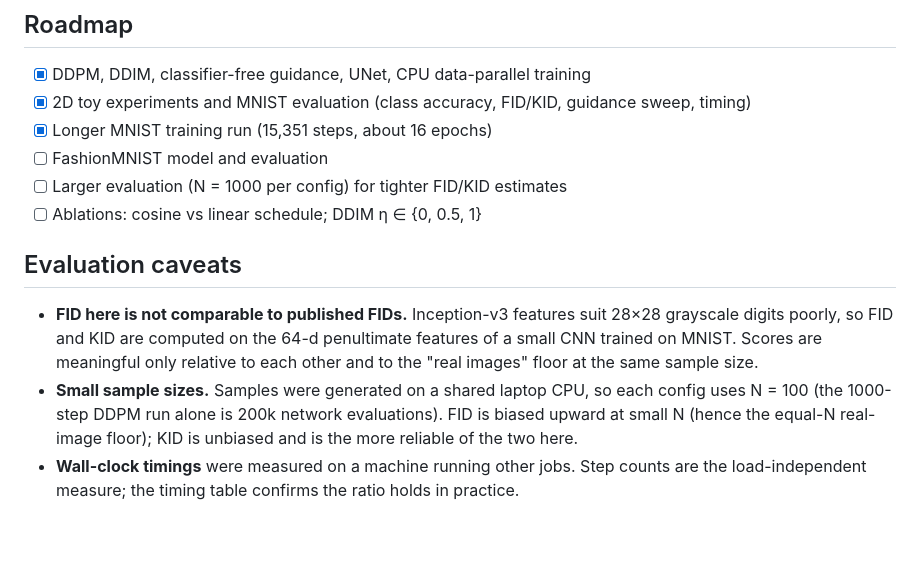
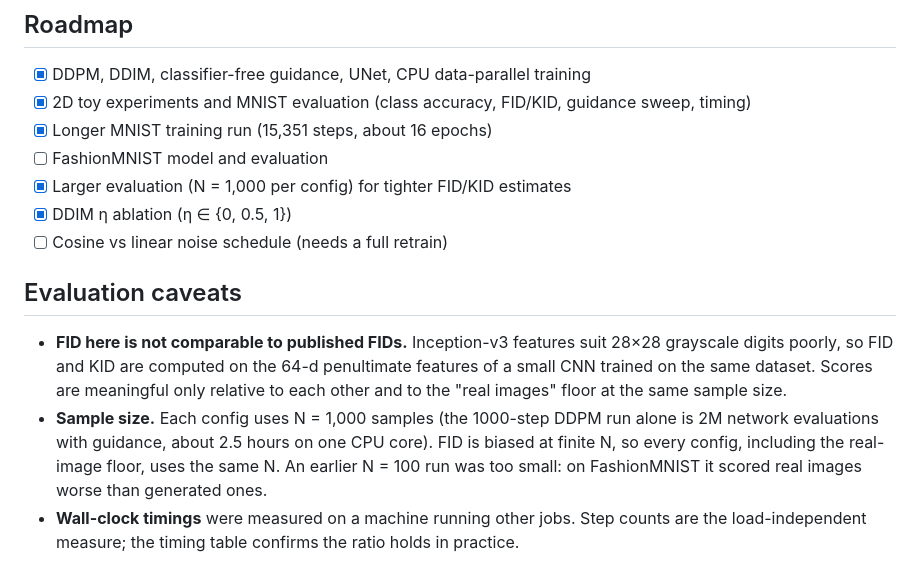
Before and after one commit to dpologdvinity/diffusion-from-scratch, a Markdown page: README.md, the part around one of its changes. GitHub-like rendering; blank space fills up the shorter version.

```diff
--- a/README.md
+++ b/README.md
@@ -116,13 +127,14 @@ for i in 0 1 2 3; do uv run python -m ddpm.evaluate generate --method ddpm --n 1
 - [x] 2D toy experiments and MNIST evaluation (class accuracy, FID/KID, guidance sweep, timing)
 - [x] Longer MNIST training run (15,351 steps, about 16 epochs)
 - [ ] FashionMNIST model and evaluation
-- [ ] Larger evaluation (N = 1000 per config) for tighter FID/KID estimates
-- [ ] Ablations: cosine vs linear schedule; DDIM η ∈ {0, 0.5, 1}
+- [x] Larger evaluation (N = 1,000 per config) for tighter FID/KID estimates
+- [x] DDIM η ablation (η ∈ {0, 0.5, 1})
+- [ ] Cosine vs linear noise schedule (needs a full retrain)
 
 ## Evaluation caveats
 
-- **FID here is not comparable to published FIDs.** Inception-v3 features suit 28×28 grayscale digits poorly, so FID and KID are computed on the 64-d penultimate features of a small CNN trained on MNIST. Scores are meaningful only relative to each other and to the "real images" floor at the same sample size.
-- **Small sample sizes.** Samples were generated on a shared laptop CPU, so each config uses N = 100 (the 1000-step DDPM run alone is 200k network evaluations). FID is biased upward at small N (hence the equal-N real-image floor); KID is unbiased and is the more reliable of the two here.
+- **FID here is not comparable to published FIDs.** Inception-v3 features suit 28×28 grayscale digits poorly, so FID and KID are computed on the 64-d penultimate features of a small CNN trained on the same dataset. Scores are meaningful only relative to each other and to the "real images" floor at the same sample size.
+- **Sample size.** Each config uses N = 1,000 samples (the 1000-step DDPM run alone is 2M network evaluations with guidance, about 2.5 hours on one CPU core). FID is biased at finite N, so every config, including the real-image floor, uses the same N. An earlier N = 100 run was too small: on FashionMNIST it scored real images worse than generated ones.
 - **Wall-clock timings** were measured on a machine running other jobs. Step counts are the load-independent measure; the timing table confirms the ratio holds in practice.
 
 ## References
```
Also changed, not shown: other parts of README.md (+26 -15 lines).
